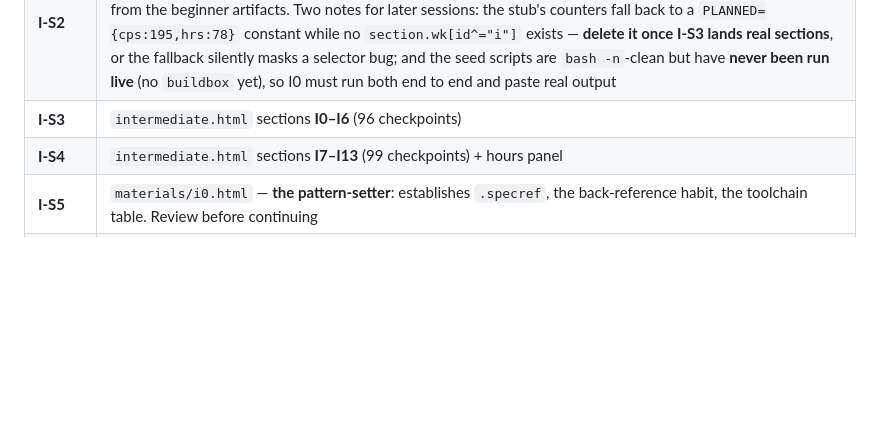
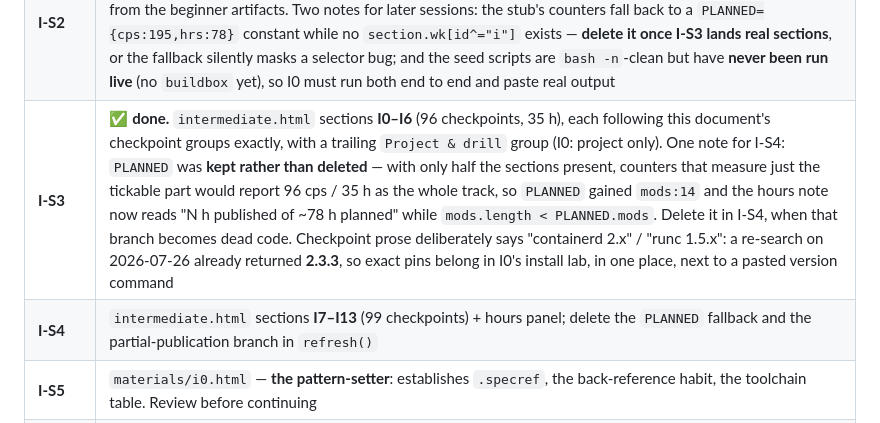
Before and after one commit to morshed-seu/cka-prep-tracker, a Markdown page: docs/INTERMEDIATE-TRACK.md, the part around the change. Rendered like a GitHub page; blank space fills up the shorter version.

```diff
--- a/docs/INTERMEDIATE-TRACK.md
+++ b/docs/INTERMEDIATE-TRACK.md
@@ -932,8 +932,8 @@ the `intermediate-track-plan` memory.
 |---|---|
 | **I-S1** | This document. Docs-only commit |
 | **I-S2** | ✅ **done.** Wiring, no content: `.specref` in `site.css`; `tools/check-links.sh` third track; switcher pill made live in all 35 pages; stub `intermediate.html` with `PUBLISHED=[]`; `labs/intermediate/seed/` populated from the beginner artifacts. Two notes for later sessions: the stub's counters fall back to a `PLANNED={cps:195,hrs:78}` constant while no `section.wk[id^="i"]` exists — **delete it once I-S3 lands real sections**, or the fallback silently masks a selector bug; and the seed scripts are `bash -n`-clean but have **never been run live** (no `buildbox` yet), so I0 must run both end to end and paste real output |
-| **I-S3** | `intermediate.html` sections **I0–I6** (96 checkpoints) |
-| **I-S4** | `intermediate.html` sections **I7–I13** (99 checkpoints) + hours panel |
+| **I-S3** | ✅ **done.** `intermediate.html` sections **I0–I6** (96 checkpoints, 35 h), each following this document's checkpoint groups exactly, with a trailing `Project & drill` group (I0: project only). One note for I-S4: `PLANNED` was **kept rather than deleted** — with only half the sections present, counters that measure just the tickable part would report 96 cps / 35 h as the whole track, so `PLANNED` gained `mods:14` and the hours note now reads "N h published of ~78 h planned" while `mods.length < PLANNED.mods`. Delete it in I-S4, when that branch becomes dead code. Checkpoint prose deliberately says "containerd 2.x" / "runc 1.5.x": a re-search on 2026-07-26 already returned **2.3.3**, so exact pins belong in I0's install lab, in one place, next to a pasted version command |
+| **I-S4** | `intermediate.html` sections **I7–I13** (99 checkpoints) + hours panel; delete the `PLANNED` fallback and the partial-publication branch in `refresh()` |
 | **I-S5** | `materials/i0.html` — **the pattern-setter**: establishes `.specref`, the back-reference habit, the toolchain table. Review before continuing |
 | **I-S6 … I-S18** | `materials/i1.html` … `materials/i13.html`, one module per session |
 | **I-S19** | `labs/intermediate/i13-*.sh` + `mock/intermediate-final*.html` + cross-track QA + docs |
```
Also changed, not shown: CLAUDE.md (+2 -2 lines).
